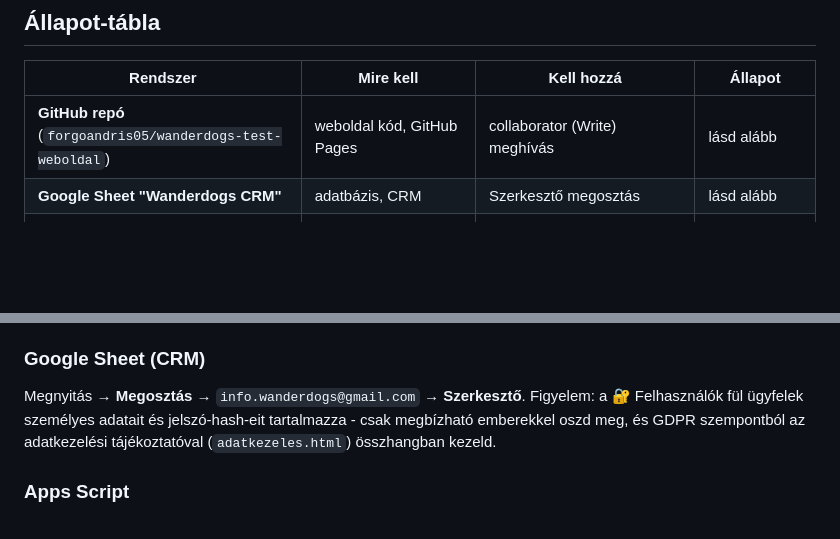
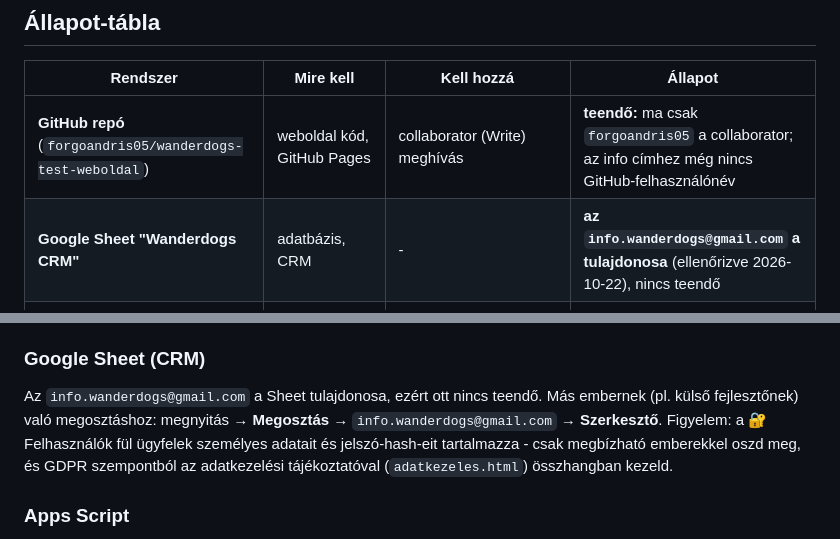
Before and after one commit to forgoandris05/wanderdogs-test-weboldal, a Markdown page: docs/HOZZAFERESEK.md, 2 parts joined by grey strips. Rendered like a GitHub page; blank space fills up the shorter version.

Commit message:
Hozzaferesek: a CRM Sheet tulajdonosa az info cim, GitHub meghivas teendo
Co-Authored-By: Claude Sonnet 5.5 <noreply@anthropic.com>
Claude-Session: https://claude.ai/code/session_01KfxNCbt7zcQscUMMTG9YfV

```diff
--- a/docs/HOZZAFERESEK.md
+++ b/docs/HOZZAFERESEK.md
@@ -8,8 +8,8 @@ Cél: az `info.wanderdogs@gmail.com` címen (a Wanderdogs céges cím) mindenhez
 
 | Rendszer | Mire kell | Kell hozzá | Állapot |
 |---|---|---|---|
-| **GitHub repó** (`forgoandris05/wanderdogs-test-weboldal`) | weboldal kód, GitHub Pages | collaborator (Write) meghívás | lásd alább |
-| **Google Sheet "Wanderdogs CRM"** | adatbázis, CRM | Szerkesztő megosztás | lásd alább |
+| **GitHub repó** (`forgoandris05/wanderdogs-test-weboldal`) | weboldal kód, GitHub Pages | collaborator (Write) meghívás | **teendő:** ma csak `forgoandris05` a collaborator; az info címhez még nincs GitHub-felhasználónév |
+| **Google Sheet "Wanderdogs CRM"** | adatbázis, CRM | - | **az `info.wanderdogs@gmail.com` a tulajdonosa** (ellenőrizve 2026-10-22), nincs teendő |
 | **Apps Script projekt** (a Sheet-hez vagy önállóan) | a teljes backend kód + Script Properties + triggerek + telepítések | Szerkesztő megosztás az Apps Script projekten (kézzel) | **kézzel kell** |
 | **Google Naptárak** (Napközi & Panzió, Egyéni, Taxi) | foglalások | a naptárak megosztása (Módosíthat) | kézzel |
 | **Google Drive oltási fotó mappa** (`OLTASI_FOLDER_ID`) | ügyfelek oltási fotói (személyes adat) | mappa megosztás | kézzel |
@@ -29,7 +29,7 @@ Cél: az `info.wanderdogs@gmail.com` címen (a Wanderdogs céges cím) mindenhez
 5. A repó jelenleg **publikus** (a GitHub Pages ingyenes hostingja miatt) - olvasni bárki tudja, írni csak a collaboratorok.
 
 ### Google Sheet (CRM)
-Megnyitás → **Megosztás** → `info.wanderdogs@gmail.com` → **Szerkesztő**. Figyelem: a 🔐 Felhasználók fül ügyfelek személyes adatait és jelszó-hash-eit tartalmazza - csak megbízható emberekkel oszd meg, és GDPR szempontból az adatkezelési tájékoztatóval (`adatkezeles.html`) összhangban kezeld.
+Az `info.wanderdogs@gmail.com` a Sheet tulajdonosa, ezért ott nincs teendő. Más embernek (pl. külső fejlesztőnek) való megosztáshoz: megnyitás → **Megosztás** → `info.wanderdogs@gmail.com` → **Szerkesztő**. Figyelem: a 🔐 Felhasználók fül ügyfelek személyes adatait és jelszó-hash-eit tartalmazza - csak megbízható emberekkel oszd meg, és GDPR szempontból az adatkezelési tájékoztatóval (`adatkezeles.html`) összhangban kezeld.
 
 ### Apps Script
 script.google.com → a projekt → jobb felül **Megosztás** (vagy a projekt beállításai) → hozzáadás **Szerkesztőként**. Csak a projekt tulajdonosa tud megosztani. Ha az Apps Script a Sheethez kötött (Bővítmények → Apps Script), a Sheet szerkesztői automatikusan hozzáférnek a kódhoz - ezt érdemes ellenőrizni.
```
